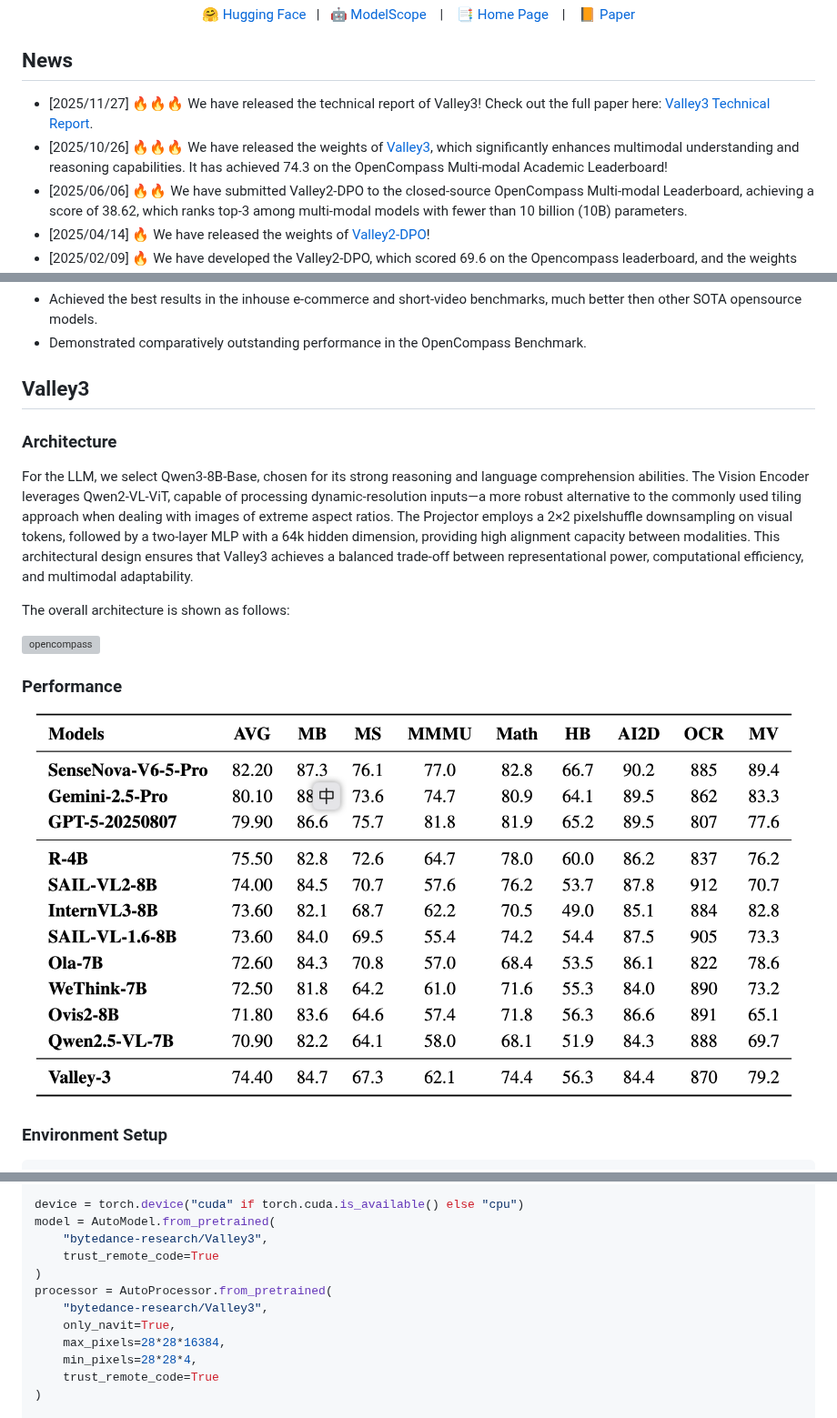
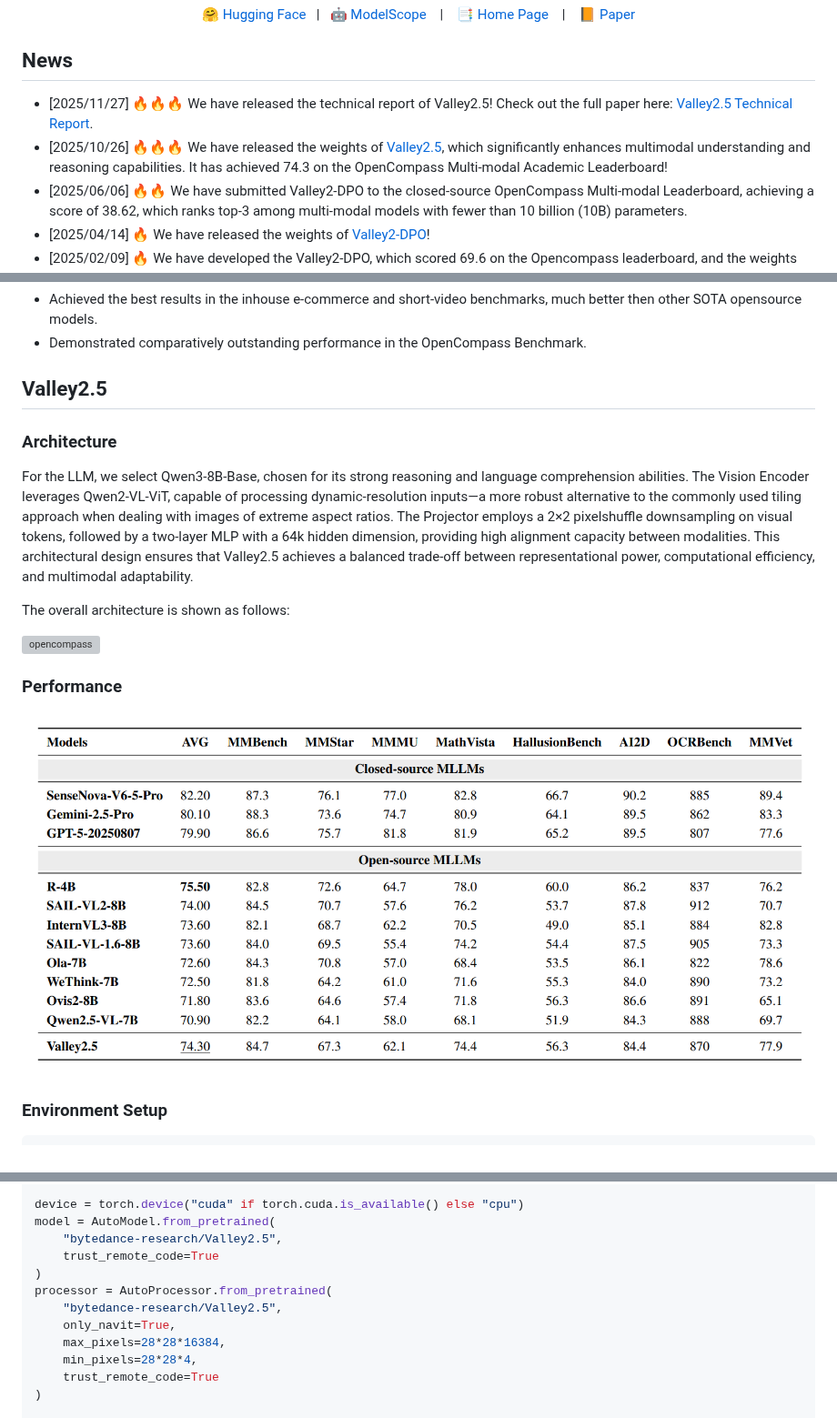
Before and after one commit to bytedance/Valley, a Markdown page: README.md, 3 parts joined by grey strips. Shown at 91% size. Drawn GitHub-style; pictures changed too: assets/performance_valley2_5.png (added), assets/performance_valley3.png (deleted); grey boxes are pictures that could not be loaded.

Commit message:
feat: Rename Valley3 model to Valley2.5

```diff
--- a/README.md
+++ b/README.md
@@ -7,8 +7,8 @@
 </p>
 
 ## News
-- [2025/11/27] 🔥🔥🔥 We have released the technical report of Valley3! Check out the full paper here: [Valley3 Technical Report](https://raw.githubusercontent.com/bytedance/Valley/refs/heads/main/docs/Valley3_Tech_Report.pdf).
-- [2025/10/26] 🔥🔥🔥 We have released the weights of [Valley3](https://huggingface.co/bytedance-research/Valley3), which significantly enhances multimodal understanding and reasoning capabilities. It has achieved 74.3 on the OpenCompass Multi-modal Academic Leaderboard!
+- [2025/11/27] 🔥🔥🔥 We have released the technical report of Valley2.5! Check out the full paper here: [Valley2.5 Technical Report](https://raw.githubusercontent.com/bytedance/Valley/refs/heads/main/docs/Valley2_5_Tech_Report.pdf).
+- [2025/10/26] 🔥🔥🔥 We have released the weights of [Valley2.5](https://huggingface.co/bytedance-research/Valley2.5), which significantly enhances multimodal understanding and reasoning capabilities. It has achieved 74.3 on the OpenCompass Multi-modal Academic Leaderboard!
 - [2025/06/06] 🔥🔥 We have submitted Valley2-DPO to the closed-source OpenCompass Multi-modal Leaderboard, achieving a score of 38.62, which ranks top-3 among multi-modal models with fewer than 10 billion (10B) parameters.
 - [2025/04/14] 🔥 We have released the weights of [Valley2-DPO](https://huggingface.co/bytedance-research/Valley2-DPO)!
 - [2025/02/09] 🔥 We have developed the Valley2-DPO, which scored 69.6 on the Opencompass leaderboard, and the weights will be released soon.
@@ -22,10 +22,10 @@ Valley is a cutting-edge multimodal large model designed to handle a variety of
 - Achieved the best results in the inhouse e-commerce and short-video benchmarks, much better then other SOTA opensource models.
 - Demonstrated comparatively outstanding performance in the OpenCompass Benchmark.
 
-## Valley3
+## Valley2.5
 ### Architecture
 For the LLM, we select Qwen3-8B-Base, chosen for its strong reasoning and language comprehension abilities. The Vision Encoder leverages Qwen2-VL-ViT, capable of processing dynamic-resolution inputs—a more robust alternative to the commonly used tiling approach when dealing with images of extreme aspect ratios. The Projector employs a 2×2 pixelshuffle downsampling on visual tokens, followed by a two-layer MLP with a 64k hidden dimension, providing high alignment capacity between modalities.
-This architectural design ensures that Valley3 achieves a balanced trade-off between representational power, computational efficiency, and multimodal adaptability.
+This architectural design ensures that Valley2.5 achieves a balanced trade-off between representational power, computational efficiency, and multimodal adaptability.
 
 The overall architecture is shown as follows:
 
@@ -35,7 +35,7 @@ The overall architecture is shown as follows:
 
 ### Performance
 <p align="center" style="display:flex;">
-    <img src="./assets/performance_valley3.png"/>
+    <img src="./assets/performance_valley2_5.png"/>
 <p>
 
 ### Environment Setup
@@ -65,11 +65,11 @@ GTHINKER_SYS_PROMPT = (
 
 device = torch.device("cuda" if torch.cuda.is_available() else "cpu")
 model = AutoModel.from_pretrained(
-    "bytedance-research/Valley3",
+    "bytedance-research/Valley2.5",
     trust_remote_code=True
 )
 processor = AutoProcessor.from_pretrained(
-    "bytedance-research/Valley3",
+    "bytedance-research/Valley2.5",
     only_navit=True,
     max_pixels=28*28*16384,
     min_pixels=28*28*4,
```
Also changed, not shown: other parts of README.md (+5 -5 lines), 12 other files.
